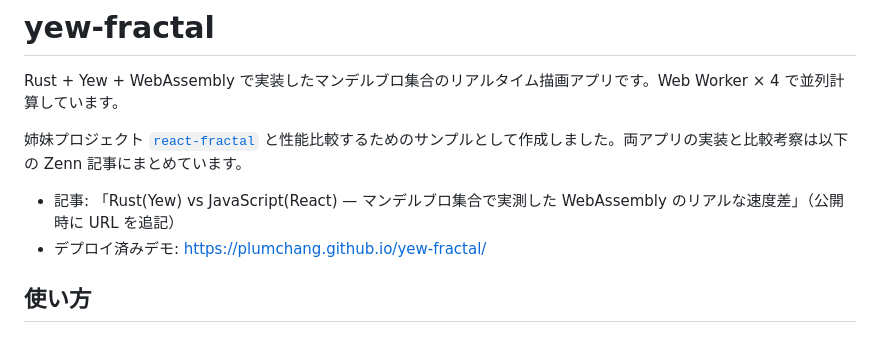
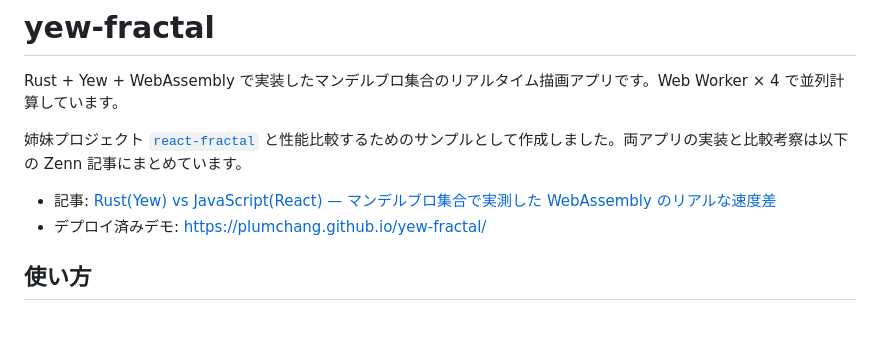
Before and after one commit to plumchang/yew-fractal, a Markdown page: README.md, the part around the change. Drawn GitHub-style.

Commit message:
docs: link to published Zenn article
Co-Authored-By: Claude Opus 4.7 (1M context) <noreply@anthropic.com>

```diff
--- a/README.md
+++ b/README.md
@@ -4,7 +4,7 @@ Rust + Yew + WebAssembly で実装したマンデルブロ集合のリアルタ
 
 姉妹プロジェクト [`react-fractal`](../react-fractal) と性能比較するためのサンプルとして作成しました。両アプリの実装と比較考察は以下の Zenn 記事にまとめています。
 
-- 記事: 「Rust(Yew) vs JavaScript(React) — マンデルブロ集合で実測した WebAssembly のリアルな速度差」（公開時に URL を追記）
+- 記事: [Rust(Yew) vs JavaScript(React) — マンデルブロ集合で実測した WebAssembly のリアルな速度差](https://zenn.dev/milabo/articles/rust_yew_vs_react_fractal)
 - デプロイ済みデモ: https://plumchang.github.io/yew-fractal/
 
 ## 使い方
```
